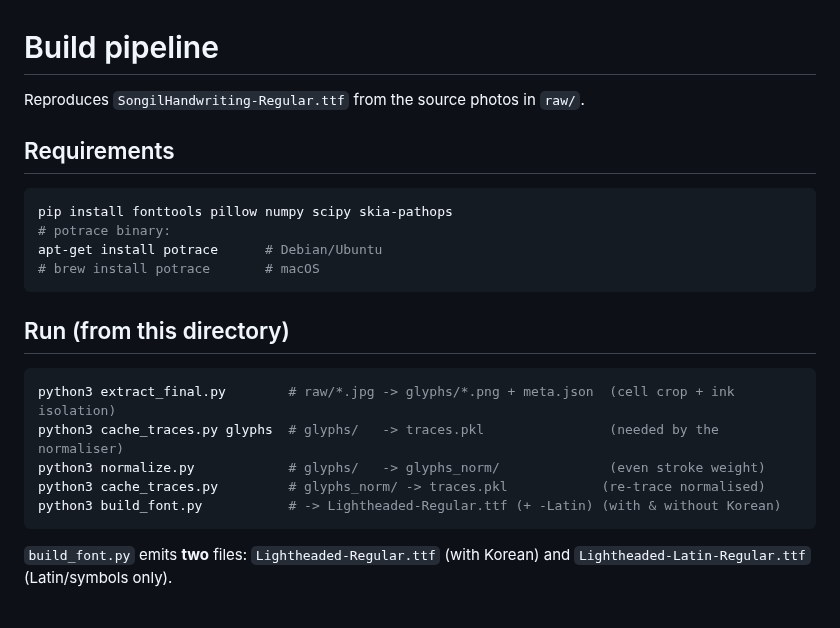
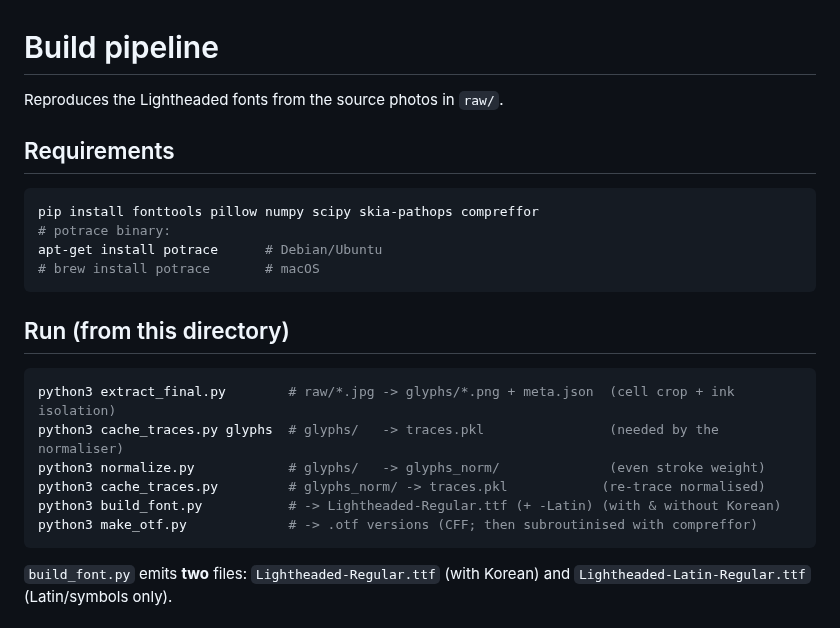
Before and after one commit to DarkerApple/KoreanFont, a Markdown page: build/README.md, the part around the change. Drawn GitHub-style.

````diff
--- a/build/README.md
+++ b/build/README.md
@@ -1,11 +1,11 @@
 # Build pipeline
 
-Reproduces `SongilHandwriting-Regular.ttf` from the source photos in `raw/`.
+Reproduces the Lightheaded fonts from the source photos in `raw/`.
 
 ## Requirements
 
 ```bash
-pip install fonttools pillow numpy scipy skia-pathops
+pip install fonttools pillow numpy scipy skia-pathops compreffor
 # potrace binary:
 apt-get install potrace      # Debian/Ubuntu
 # brew install potrace       # macOS
@@ -19,6 +19,7 @@ python3 cache_traces.py glyphs  # glyphs/   -> traces.pkl                (needed
 python3 normalize.py            # glyphs/   -> glyphs_norm/              (even stroke weight)
 python3 cache_traces.py         # glyphs_norm/ -> traces.pkl            (re-trace normalised)
 python3 build_font.py           # -> Lightheaded-Regular.ttf (+ -Latin) (with & without Korean)
+python3 make_otf.py             # -> .otf versions (CFF; then subroutinised with compreffor)
 ```
 
 `build_font.py` emits **two** files: `Lightheaded-Regular.ttf` (with Korean) and
````
Also changed, not shown: README.md (+10 -5 lines), samples/consistency.png, samples/faithful.png (added), samples/paragraph.png, 7 other files.
